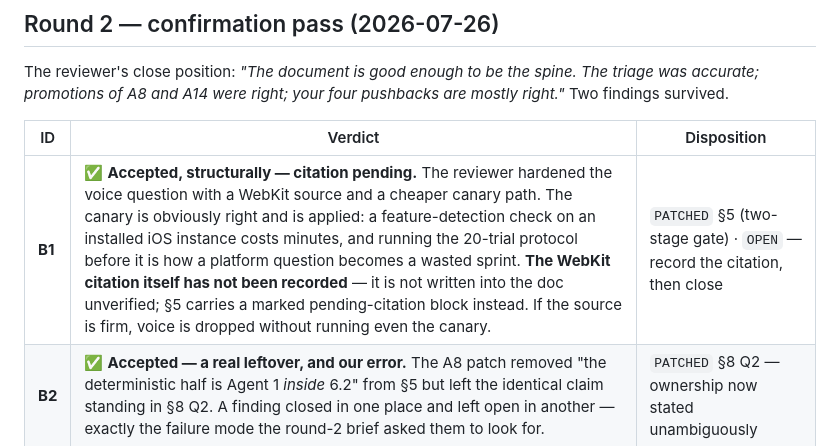
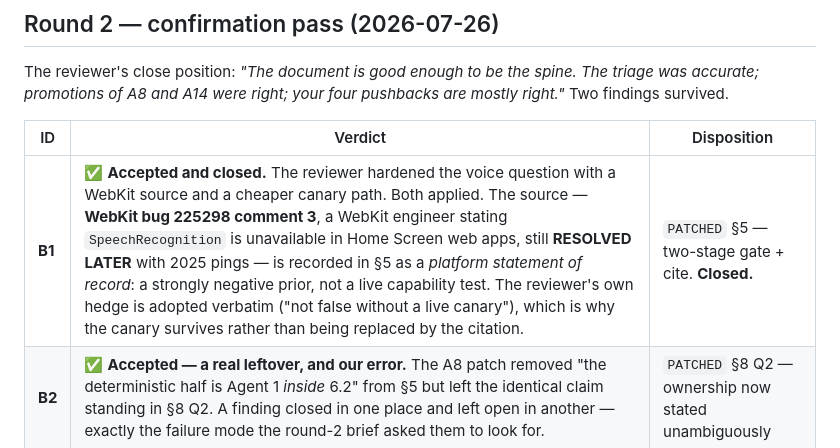
Before and after one commit to Ithica85/gymops, a Markdown page: docs/AGENTIC_REVIEW_RESPONSE.md, the part around the change. Rendered like a GitHub page.

```diff
--- a/docs/AGENTIC_REVIEW_RESPONSE.md
+++ b/docs/AGENTIC_REVIEW_RESPONSE.md
@@ -188,7 +188,7 @@ The reviewer's close position: *"The document is good enough to be the spine. Th
 
 | ID | Verdict | Disposition |
 |----|---------|-------------|
-| **B1** | ✅ **Accepted, structurally — citation pending.** The reviewer hardened the voice question with a WebKit source and a cheaper canary path. The canary is obviously right and is applied: a feature-detection check on an installed iOS instance costs minutes, and running the 20-trial protocol before it is how a platform question becomes a wasted sprint. **The WebKit citation itself has not been recorded** — it is not written into the doc unverified; §5 carries a marked pending-citation block instead. If the source is firm, voice is dropped without running even the canary. | `PATCHED` §5 (two-stage gate) · `OPEN` — record the citation, then close |
+| **B1** | ✅ **Accepted and closed.** The reviewer hardened the voice question with a WebKit source and a cheaper canary path. Both applied. The source — **WebKit bug 225298 comment 3**, a WebKit engineer stating `SpeechRecognition` is unavailable in Home Screen web apps, still **RESOLVED LATER** with 2025 pings — is recorded in §5 as a *platform statement of record*: a strongly negative prior, not a live capability test. The reviewer's own hedge is adopted verbatim ("not false without a live canary"), which is why the canary survives rather than being replaced by the citation. | `PATCHED` §5 — two-stage gate + cite. **Closed.** |
 | **B2** | ✅ **Accepted — a real leftover, and our error.** The A8 patch removed "the deterministic half is Agent 1 *inside* 6.2" from §5 but left the identical claim standing in §8 Q2. A finding closed in one place and left open in another — exactly the failure mode the round-2 brief asked them to look for. | `PATCHED` §8 Q2 — ownership now stated unambiguously |
 
 **Also corrected (self-caught alongside B2):** CLAUDE.md's docs map described the vision as *"accepted 2026-07-26"* while §9 was unticked. Now reads as a proposal with the §9 checklist outstanding, and notes that the §4 gate binds regardless of acceptance.
```
Also changed, not shown: docs/AGENTIC_VISION.md (+3 -1 lines).
